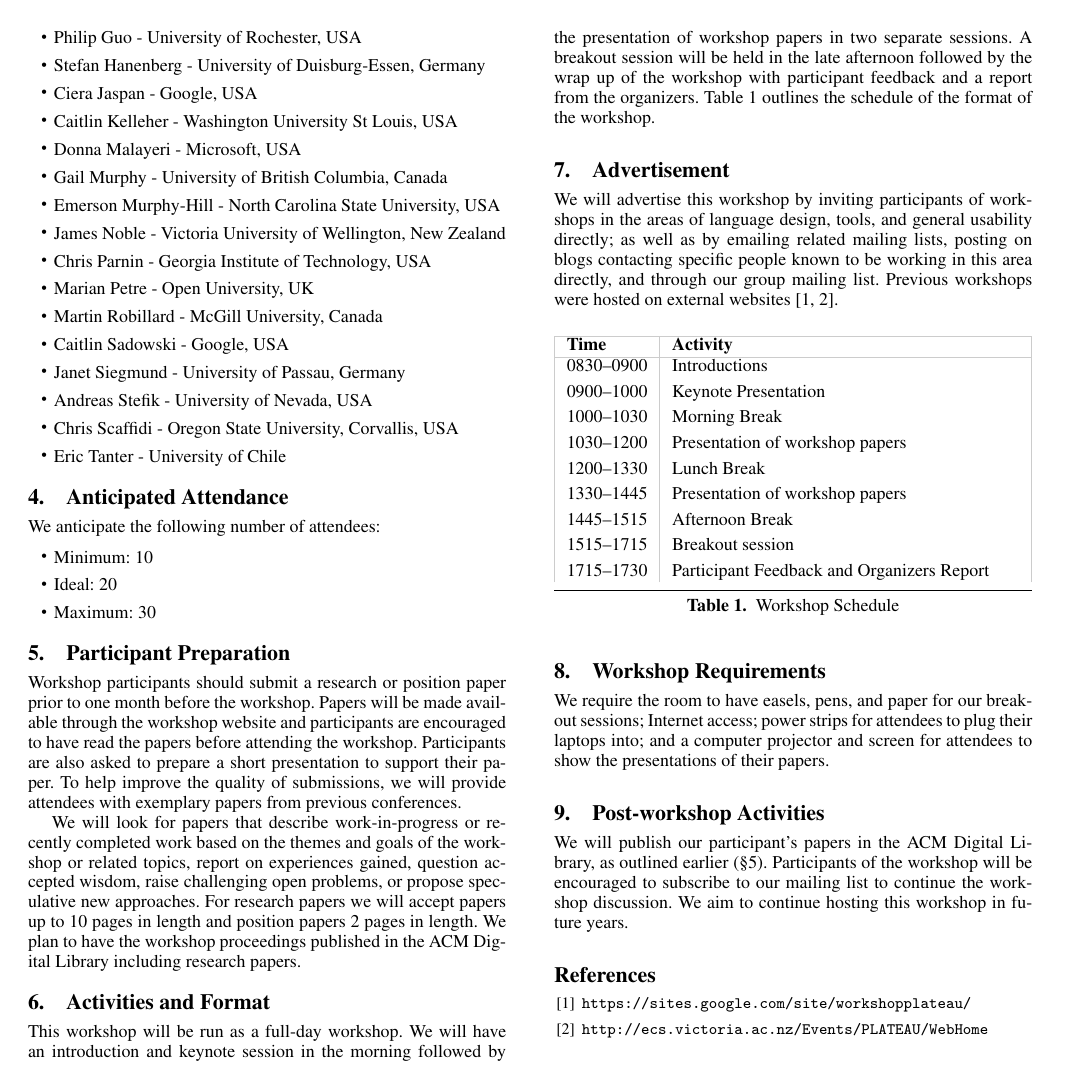
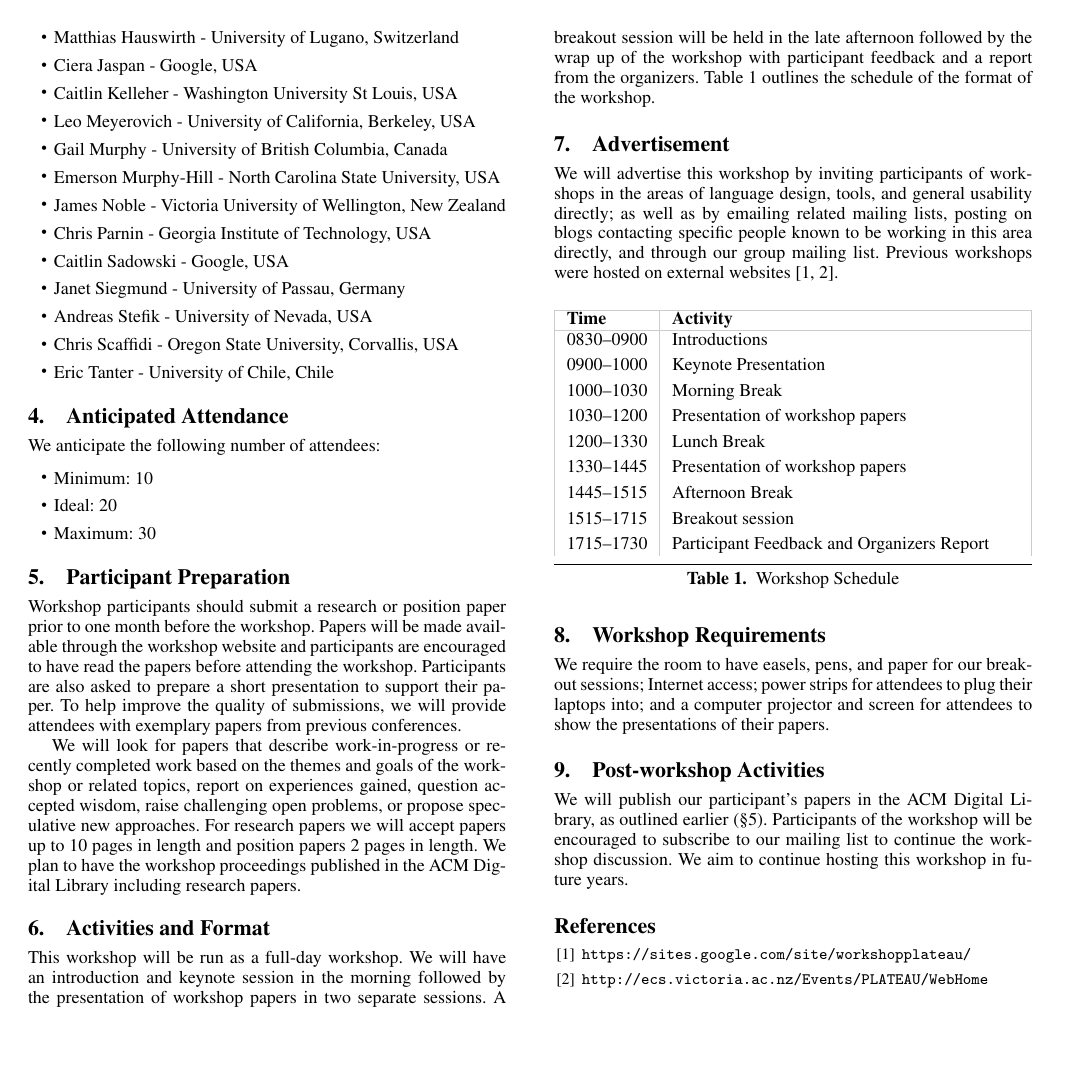
Before and after one commit to CaptainEmerson/plateau2009, a LaTeX paper (workshop_proposal/plateau2014.tex): page 2 of 2. Compiled offline with pdfLaTeX; a missing font is replaced by an installed copy or a similar font.

Commit message:
updated commitee for 2014

```diff
--- a/workshop_proposal/plateau2014.tex
+++ b/workshop_proposal/plateau2014.tex
@@ -115,22 +114,20 @@ The following people have been invited to form the Program Committee (PC) for th
 \item Sebastian Erdweg - TU Darmstadt, Germany
 \item Thomas Fritz - University of Zurich, Switzerland
 \item Ronald Garcia - University of British Columbia, Canada
-\item Philip Guo - University of Rochester, USA
 \item Stefan Hanenberg - University of Duisburg-Essen, Germany
+\item Matthias Hauswirth - University of Lugano, Switzerland
 \item Ciera Jaspan - Google, USA
 \item Caitlin Kelleher - Washington University St Louis, USA
-\item Donna Malayeri - Microsoft, USA
+\item Leo Meyerovich - University of California, Berkeley, USA
 \item Gail Murphy - University of British Columbia, Canada
 \item Emerson Murphy-Hill - North Carolina State University, USA
 \item James Noble - Victoria University of Wellington, New Zealand
 \item Chris Parnin - Georgia Institute of Technology, USA
-\item Marian Petre - Open University, UK
-\item Martin Robillard  - McGill University, Canada
 \item Caitlin Sadowski - Google, USA
 \item Janet Siegmund - University of Passau, Germany
 \item Andreas Stefik - University of Nevada, USA
 \item Chris Scaffidi - Oregon State University, Corvallis, USA
-\item Eric Tanter - University of Chile
+\item Eric Tanter - University of Chile, Chile
 \end{itemize}
 
 \section{Anticipated Attendance}
```
Also changed, not shown: workshop_proposal/plateau2014.tex (3 more changed lines).
